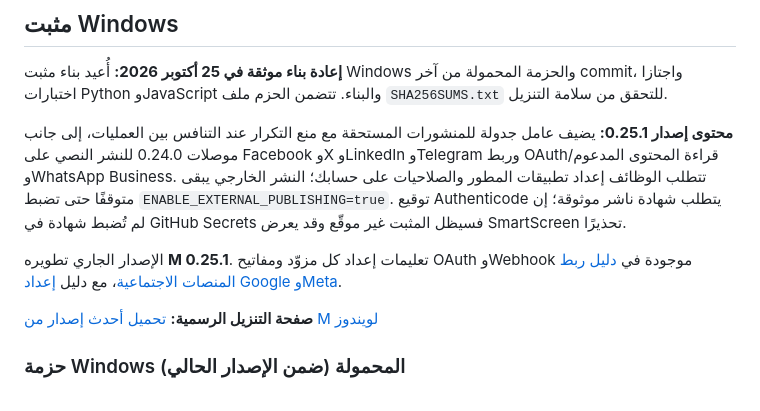
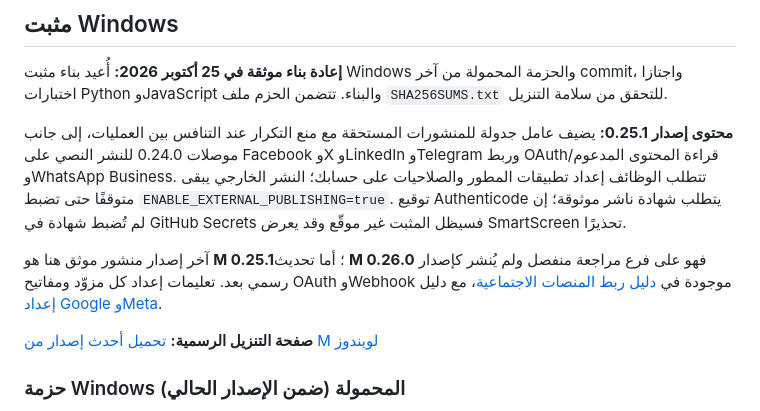
Before and after one commit to tammem2025-beep/midar-system, a Markdown page: README.md, the part around the change. GitHub-like rendering.

Commit message:
Clarify published release versus 0.26.0 review branch

```diff
--- a/README.md
+++ b/README.md
@@ -84,7 +84,7 @@
 **محتوى إصدار 0.25.1:** يضيف عامل جدولة للمنشورات المستحقة مع منع التكرار عند التنافس بين العمليات، إلى جانب موصلات 0.24.0 للنشر النصي على Facebook وX وLinkedIn وTelegram وربط OAuth/قراءة المحتوى المدعوم وWhatsApp Business. تتطلب الوظائف إعداد تطبيقات المطور والصلاحيات على حسابك؛ النشر الخارجي يبقى متوقفًا حتى تضبط `ENABLE_EXTERNAL_PUBLISHING=true`. توقيع Authenticode يتطلب شهادة ناشر موثوقة؛ إن لم تُضبط شهادة في GitHub Secrets فسيظل المثبت غير موقّع وقد يعرض SmartScreen تحذيرًا.
 
 
-الإصدار الجاري تطويره **M 0.25.1**. تعليمات إعداد كل مزوّد ومفاتيح OAuth وWebhook موجودة في [دليل ربط المنصات الاجتماعية](docs/SOCIAL-INTEGRATIONS-SETUP-AR.md)، مع دليل [إعداد Google وMeta](docs/META-GOOGLE-CONNECTION-SETUP-AR.md).
+آخر إصدار منشور موثق هنا هو **M 0.25.1**؛ أما تحديث **M 0.26.0** فهو على فرع مراجعة منفصل ولم يُنشر كإصدار رسمي بعد. تعليمات إعداد كل مزوّد ومفاتيح OAuth وWebhook موجودة في [دليل ربط المنصات الاجتماعية](docs/SOCIAL-INTEGRATIONS-SETUP-AR.md)، مع دليل [إعداد Google وMeta](docs/META-GOOGLE-CONNECTION-SETUP-AR.md).
 
 **صفحة التنزيل الرسمية:** [تحميل أحدث إصدار من M لويندوز](https://github.com/tammem2025-beep/midar-system/releases/latest)
 
```
